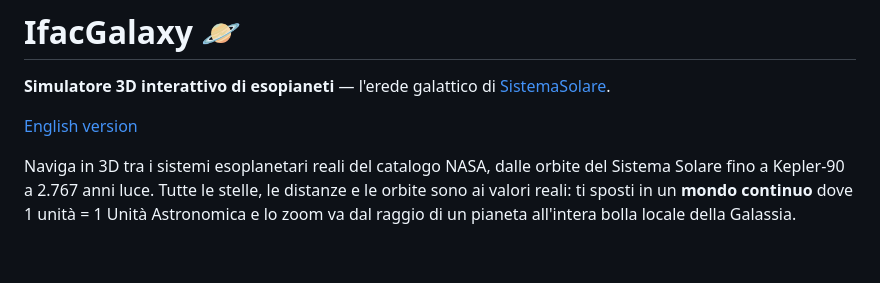
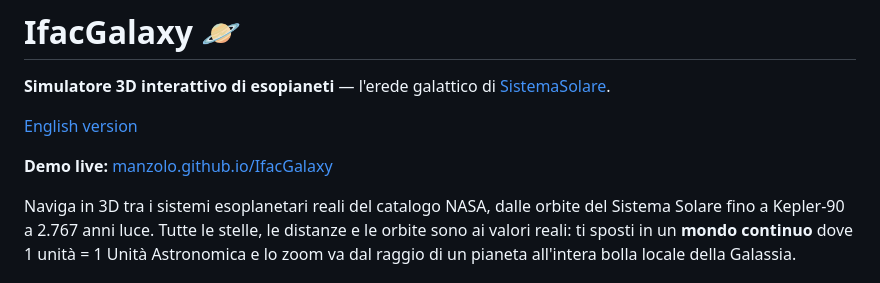
Before and after one commit to manzolo/IfacGalaxy, a Markdown page: README.md, the part around the change. Drawn GitHub-style; blank space fills up the shorter version.

```diff
--- a/README.md
+++ b/README.md
@@ -3,6 +3,8 @@
 **Simulatore 3D interattivo di esopianeti** — l'erede galattico di [SistemaSolare](https://github.com/manzolo/SistemaSolare).
 
 [English version](README.en.md)
+
+**Demo live:** [manzolo.github.io/IfacGalaxy](https://manzolo.github.io/IfacGalaxy/)
 
 Naviga in 3D tra i sistemi esoplanetari reali del catalogo NASA, dalle orbite del
 Sistema Solare fino a Kepler-90 a 2.767 anni luce. Tutte le stelle, le distanze e
```
Also changed, not shown: README.en.md (+2 -0 lines).
